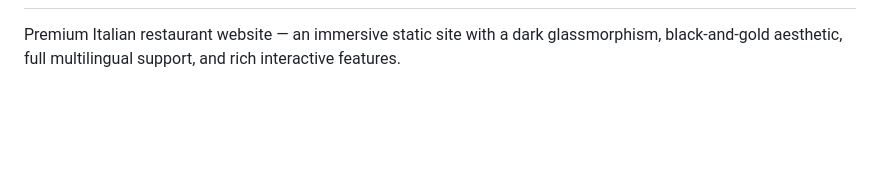
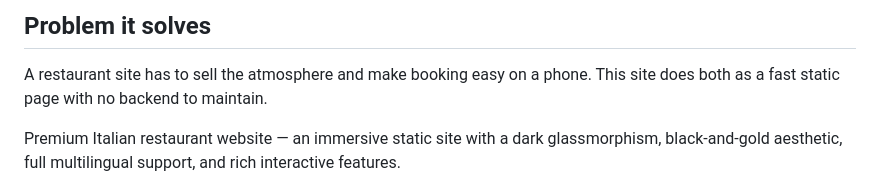
Before and after one commit to jryahia/la-bonta-ristorante, a Markdown page: README.md, the part around one of its changes. Drawn GitHub-style; blank space fills up the shorter version.

Commit message:
docs: restructure README with overview, architecture diagram and problem statement

```diff
--- a/README.md
+++ b/README.md
@@ -2,3 +19,6 @@
+## Problem it solves
+
+A restaurant site has to sell the atmosphere and make booking easy on a phone. This site does both as a fast static page with no backend to maintain.
 
 Premium Italian restaurant website — an immersive static site with a dark glassmorphism, black-and-gold aesthetic, full multilingual support, and rich interactive features.
 
```
Also changed, not shown: other parts of README.md (+20 -3 lines).
